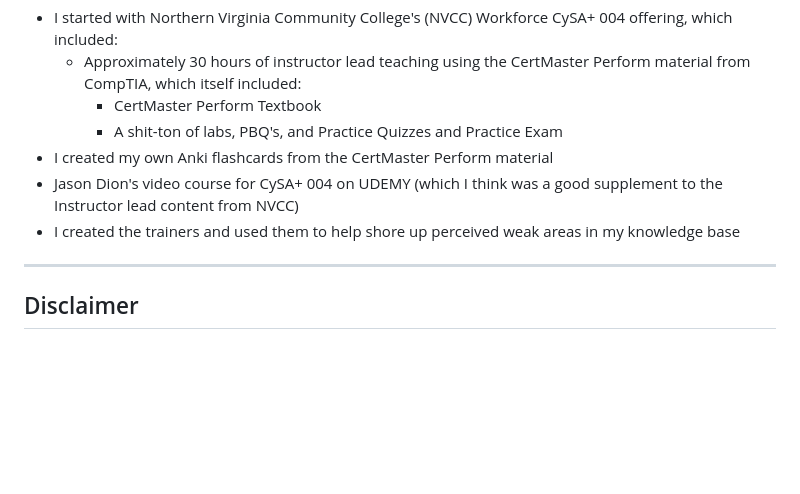
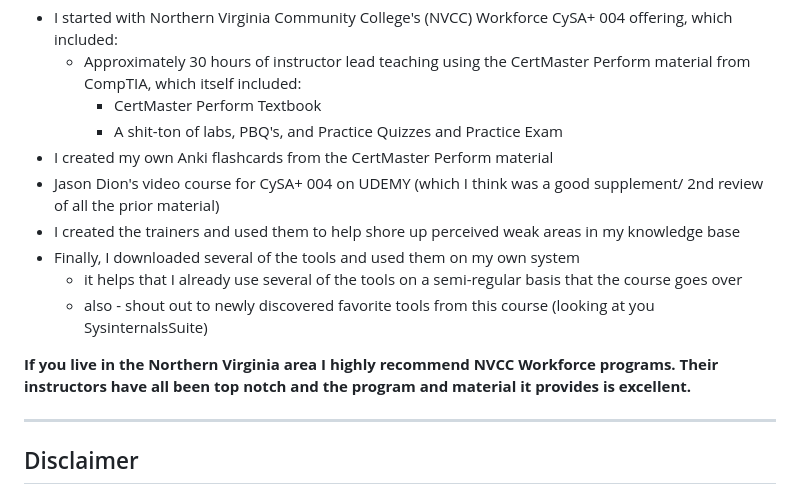
Before and after one commit to UGL13RTH4NU/CySA-004, a Markdown page: README.md, the part around the change. Rendered like a GitHub page; blank space fills up the shorter version.

```diff
--- a/README.md
+++ b/README.md
@@ -60,9 +60,14 @@ These trainers emphasize pattern recognition and active recall, using repeated m
     - CertMaster Perform Textbook
     - A shit-ton of labs, PBQ's, and Practice Quizzes and Practice Exam
 - I created my own Anki flashcards from the CertMaster Perform material
-- Jason Dion's video course for CySA+ 004 on UDEMY (which I think was a good supplement to the Instructor lead content from NVCC)
+- Jason Dion's video course for CySA+ 004 on UDEMY (which I think was a good supplement/ 2nd review of all the prior material)
 - I created the trainers and used them to help shore up perceived weak areas in my knowledge base
+- Finally, I downloaded several of the tools and used them on my own system
+  - it  helps that I already use several of the tools on a semi-regular basis that the course goes over
+  - also - shout out to newly discovered favorite tools from this course (looking at you SysinternalsSuite)
 
+
+**If you live in the Northern Virginia area I highly recommend NVCC Workforce programs. Their instructors have all been top notch and the program and material it provides is excellent.**
 
 ---
 
```
